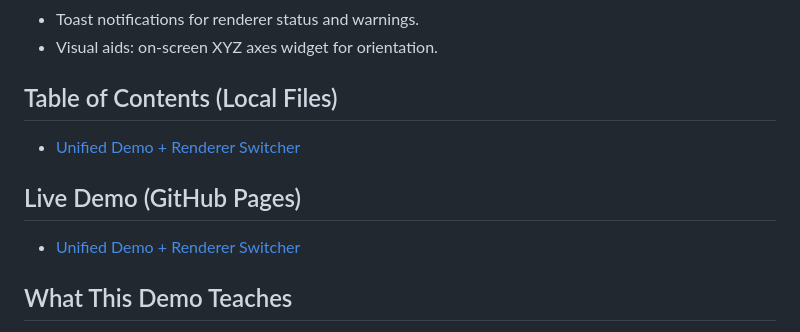
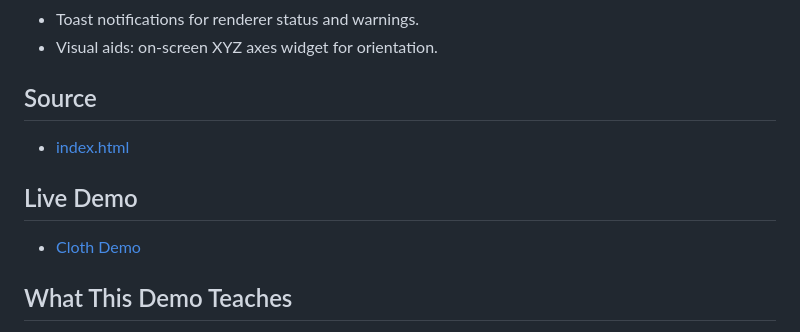
Before and after one commit to subatomicglue/cloth-demo-html, a Markdown page: README.md, the part around the change. Drawn GitHub-style.

Commit message:
Revise README for source and live demo links
Updated sections for source and live demo in README.

```diff
--- a/README.md
+++ b/README.md
@@ -10,13 +10,13 @@
 - Toast notifications for renderer status and warnings.
 - Visual aids: on-screen XYZ axes widget for orientation.
 
-## Table of Contents (Local Files)
+## Source
 
-- [Unified Demo + Renderer Switcher](./index.html)
+- [index.html](./index.html)
 
-## Live Demo (GitHub Pages)
+## Live Demo
 
-- [Unified Demo + Renderer Switcher](https://subatomicglue.github.io/cloth-demo-html/index.html)
+- [Cloth Demo](https://subatomicglue.github.io/cloth-demo-html/index.html)
 
 ## What This Demo Teaches
 
```
